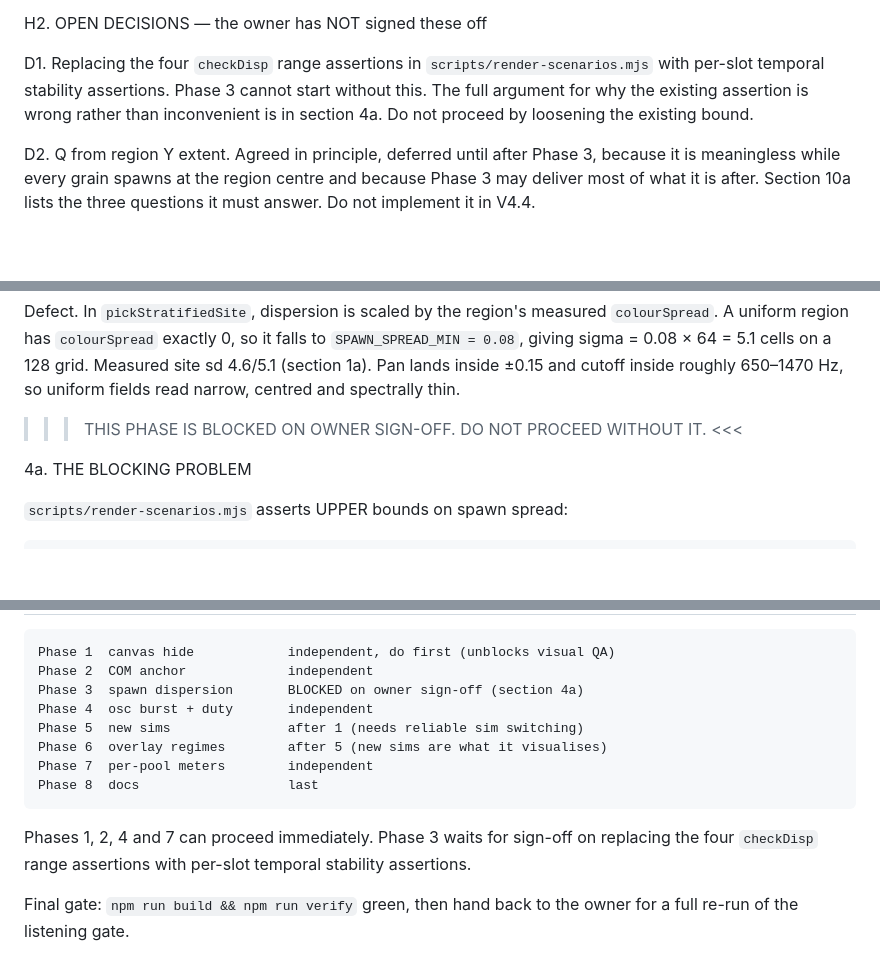
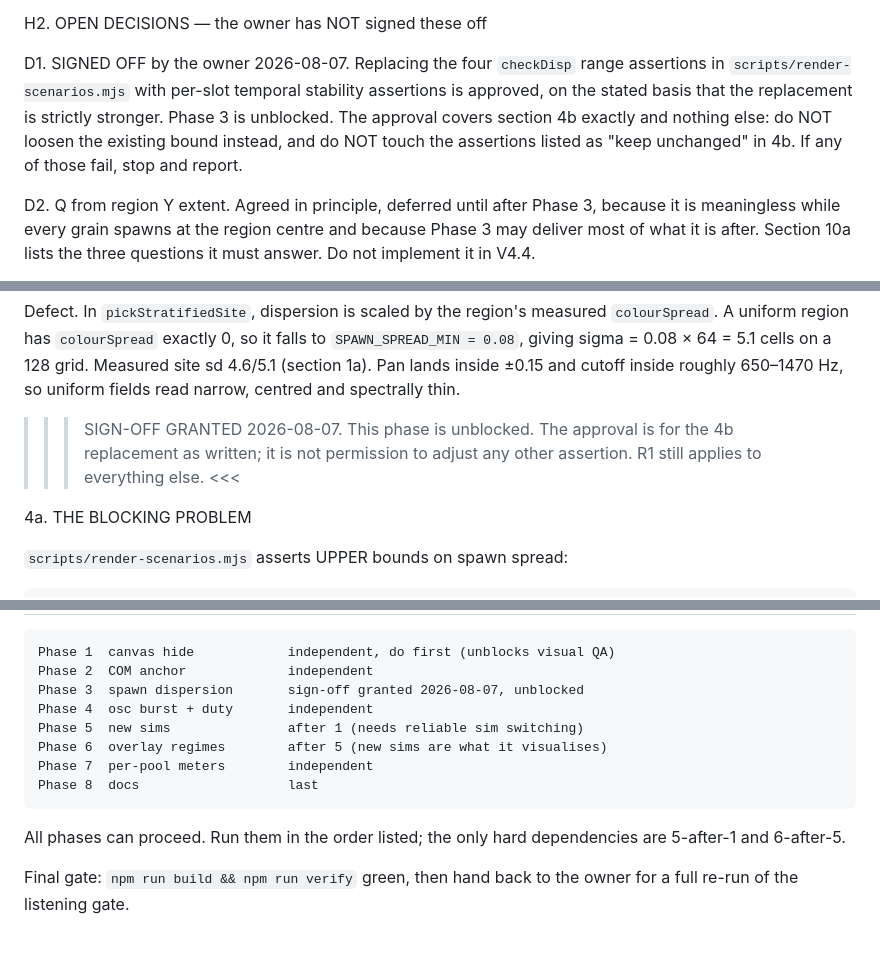
Before and after one commit to The-Soundery/cellular-automata-granular-audio-engine, a Markdown page: IMPLEMENTATION_PLAN_V4.4.md, 3 parts joined by grey strips. GitHub-like rendering; blank space fills up the shorter version.

Commit message:
Record owner sign-off on replacing the spawn-dispersion assertion.
The four checkDisp range bounds encode the calm-grain centre collapse as
required behaviour, so Phase 3 could not start without deciding whether the
assertion or the behaviour was wrong. The owner has approved replacing them
with per-slot temporal stability checks, which forbid the wander the original
was aimed at while allowing the spatial spread the brief asks for.

Scoped deliberately: the approval covers the stated replacement only, not the
neighbouring assertions, so a later agent cannot read it as licence to adjust
anything else that goes red.

Co-authored-by: Cursor <cursoragent@cursor.com>

```diff
--- a/IMPLEMENTATION_PLAN_V4.4.md
+++ b/IMPLEMENTATION_PLAN_V4.4.md
@@ -27,11 +27,13 @@ this one.
 
 H2. OPEN DECISIONS — the owner has NOT signed these off
 
-  D1. Replacing the four `checkDisp` range assertions in
-      `scripts/render-scenarios.mjs` with per-slot temporal stability
-      assertions. Phase 3 cannot start without this. The full argument for why
-      the existing assertion is wrong rather than inconvenient is in section
-      4a. Do not proceed by loosening the existing bound.
+  D1. SIGNED OFF by the owner 2026-08-07. Replacing the four `checkDisp` range
+      assertions in `scripts/render-scenarios.mjs` with per-slot temporal
+      stability assertions is approved, on the stated basis that the
+      replacement is strictly stronger. Phase 3 is unblocked. The approval
+      covers section 4b exactly and nothing else: do NOT loosen the existing
+      bound instead, and do NOT touch the assertions listed as "keep
+      unchanged" in 4b. If any of those fail, stop and report.
 
   D2. Q from region Y extent. Agreed in principle, deferred until after
       Phase 3, because it is meaningless while every grain spawns at the
@@ -363,7 +365,9 @@ Measured site sd 4.6/5.1 (section 1a). Pan lands inside ±0.15 and cutoff
 inside roughly 650–1470 Hz, so uniform fields read narrow, centred and
 spectrally thin.
 
->>> THIS PHASE IS BLOCKED ON OWNER SIGN-OFF. DO NOT PROCEED WITHOUT IT. <<<
+>>> SIGN-OFF GRANTED 2026-08-07. This phase is unblocked. The approval is for
+>>> the 4b replacement as written; it is not permission to adjust any other
+>>> assertion. R1 still applies to everything else. <<<
 
 4a. THE BLOCKING PROBLEM
 
@@ -744,16 +748,15 @@ not before.
 
     Phase 1  canvas hide            independent, do first (unblocks visual QA)
     Phase 2  COM anchor             independent
-    Phase 3  spawn dispersion       BLOCKED on owner sign-off (section 4a)
+    Phase 3  spawn dispersion       sign-off granted 2026-08-07, unblocked
     Phase 4  osc burst + duty       independent
     Phase 5  new sims               after 1 (needs reliable sim switching)
     Phase 6  overlay regimes        after 5 (new sims are what it visualises)
     Phase 7  per-pool meters        independent
     Phase 8  docs                   last
 
-Phases 1, 2, 4 and 7 can proceed immediately. Phase 3 waits for sign-off on
-replacing the four `checkDisp` range assertions with per-slot temporal
-stability assertions.
+All phases can proceed. Run them in the order listed; the only hard
+dependencies are 5-after-1 and 6-after-5.
 
 Final gate: `npm run build && npm run verify` green, then hand back to the
 owner for a full re-run of the listening gate.
```
